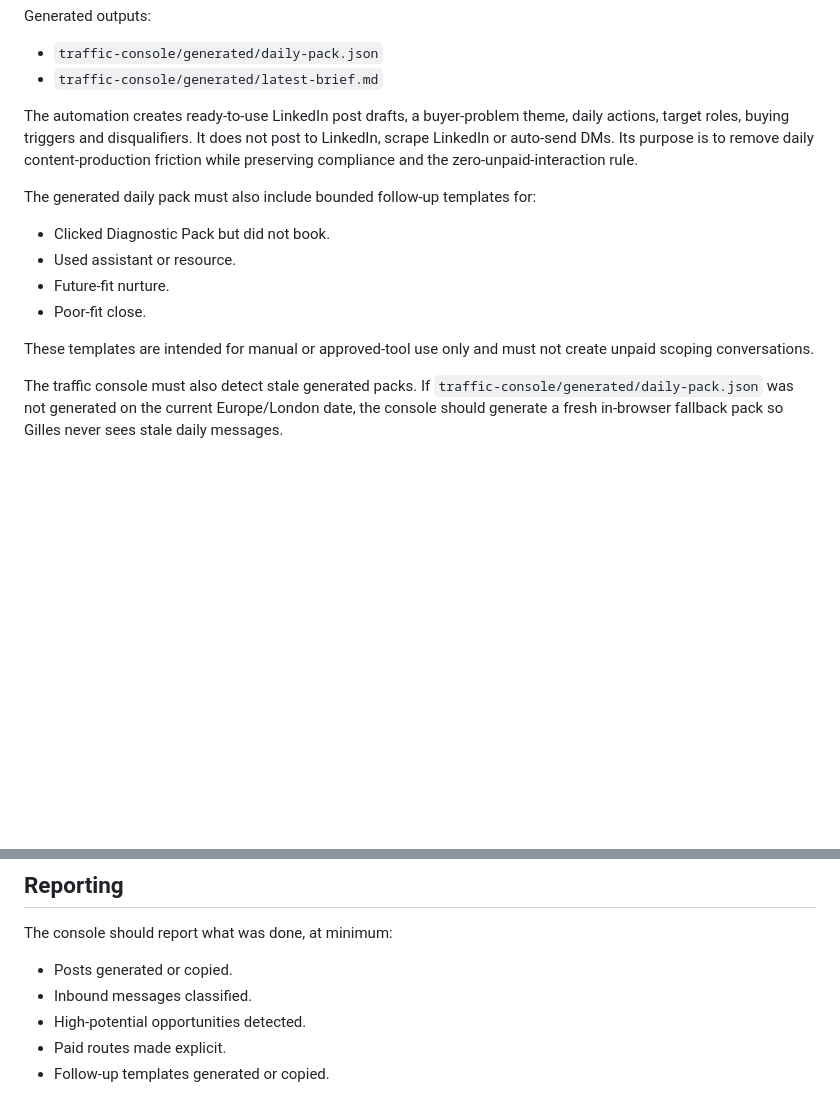
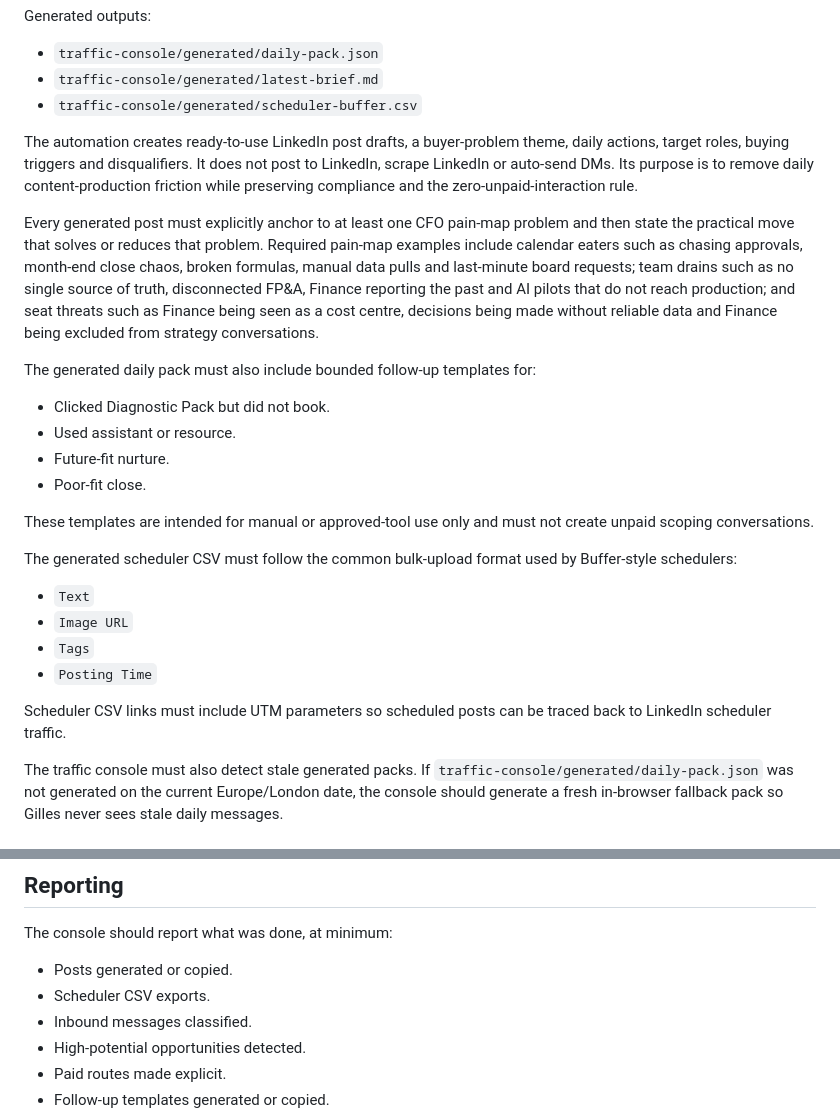
Before and after one commit to CEOFOUNDER/STNM_FT, a Markdown page: docs/STNM_TRAFFIC_SYSTEM_SPEC.md, 2 parts joined by grey strips. Drawn GitHub-style; blank space fills up the shorter version.

Commit message:
Document CFO pain map content requirement

```diff
--- a/docs/STNM_TRAFFIC_SYSTEM_SPEC.md
+++ b/docs/STNM_TRAFFIC_SYSTEM_SPEC.md
@@ -89,8 +89,11 @@ Generated outputs:
 
 - `traffic-console/generated/daily-pack.json`
 - `traffic-console/generated/latest-brief.md`
+- `traffic-console/generated/scheduler-buffer.csv`
 
 The automation creates ready-to-use LinkedIn post drafts, a buyer-problem theme, daily actions, target roles, buying triggers and disqualifiers. It does not post to LinkedIn, scrape LinkedIn or auto-send DMs. Its purpose is to remove daily content-production friction while preserving compliance and the zero-unpaid-interaction rule.
+
+Every generated post must explicitly anchor to at least one CFO pain-map problem and then state the practical move that solves or reduces that problem. Required pain-map examples include calendar eaters such as chasing approvals, month-end close chaos, broken formulas, manual data pulls and last-minute board requests; team drains such as no single source of truth, disconnected FP&A, Finance reporting the past and AI pilots that do not reach production; and seat threats such as Finance being seen as a cost centre, decisions being made without reliable data and Finance being excluded from strategy conversations.
 
 The generated daily pack must also include bounded follow-up templates for:
 
@@ -100,6 +103,15 @@ The generated daily pack must also include bounded follow-up templates for:
 - Poor-fit close.
 
 These templates are intended for manual or approved-tool use only and must not create unpaid scoping conversations.
+
+The generated scheduler CSV must follow the common bulk-upload format used by Buffer-style schedulers:
+
+- `Text`
+- `Image URL`
+- `Tags`
+- `Posting Time`
+
+Scheduler CSV links must include UTM parameters so scheduled posts can be traced back to LinkedIn scheduler traffic.
 
 The traffic console must also detect stale generated packs. If `traffic-console/generated/daily-pack.json` was not generated on the current Europe/London date, the console should generate a fresh in-browser fallback pack so Gilles never sees stale daily messages.
 
@@ -213,6 +225,7 @@ This may reduce volume, but it protects time and improves fit.
 The console should report what was done, at minimum:
 
 - Posts generated or copied.
+- Scheduler CSV exports.
 - Inbound messages classified.
 - High-potential opportunities detected.
 - Paid routes made explicit.
```
